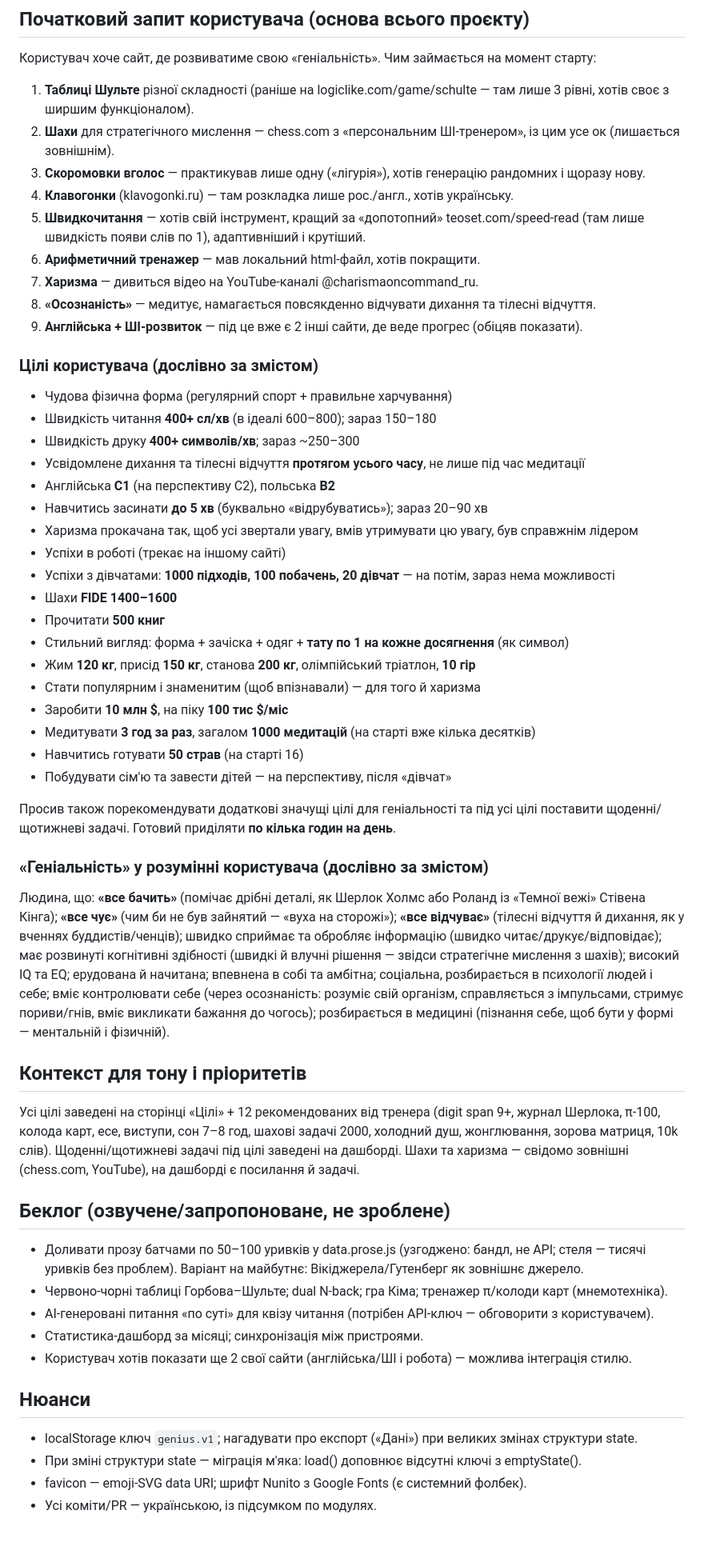
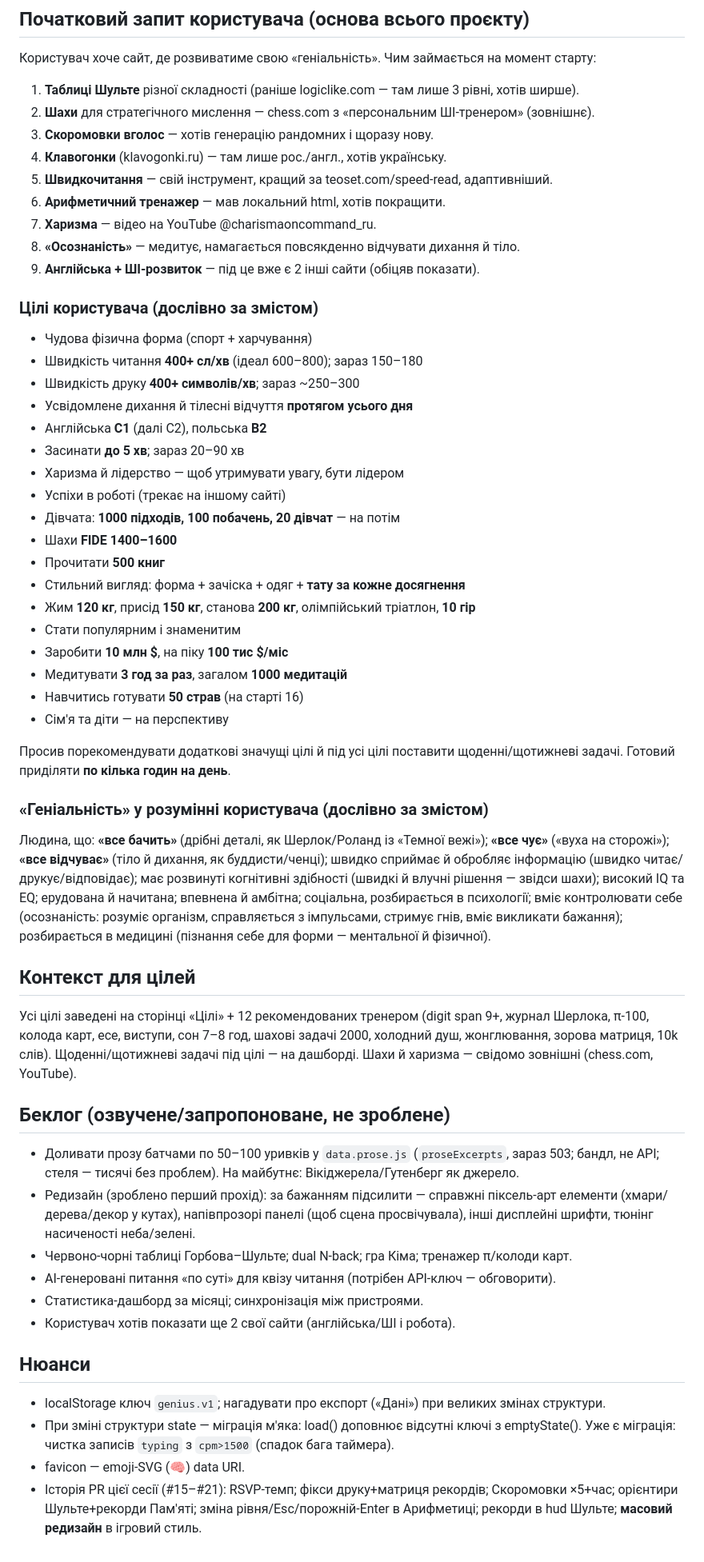
Before and after one commit to v1frim/genius, a Markdown page: HANDOFF.md, the part around one of its changes. Shown at 80% size. GitHub-like rendering.

```diff
--- a/HANDOFF.md
+++ b/HANDOFF.md
@@ -131,75 +187,75 @@ chromium у `/opt/pw-browsers`), http-server. Зовнішня мережа з
 
 Користувач хоче сайт, де розвиватиме свою «геніальність». Чим займається на момент старту:
 
-1. **Таблиці Шульте** різної складності (раніше на logiclike.com/game/schulte — там лише 3 рівні,
-   хотів своє з ширшим функціоналом).
-2. **Шахи** для стратегічного мислення — chess.com з «персональним ШІ-тренером», із цим усе ок
-   (лишається зовнішнім).
-3. **Скоромовки вголос** — практикував лише одну («лігурія»), хотів генерацію рандомних і щоразу нову.
-4. **Клавогонки** (klavogonki.ru) — там розкладка лише рос./англ., хотів українську.
-5. **Швидкочитання** — хотів свій інструмент, кращий за «допотопний» teoset.com/speed-read
-   (там лише швидкість появи слів по 1), адаптивніший і крутіший.
-6. **Арифметичний тренажер** — мав локальний html-файл, хотів покращити.
-7. **Харизма** — дивиться відео на YouTube-каналі @charismaoncommand_ru.
-8. **«Осознаність»** — медитує, намагається повсякденно відчувати дихання та тілесні відчуття.
-9. **Англійська + ШІ-розвиток** — під це вже є 2 інші сайти, де веде прогрес (обіцяв показати).
+1. **Таблиці Шульте** різної складності (раніше logiclike.com — там лише 3 рівні, хотів ширше).
+2. **Шахи** для стратегічного мислення — chess.com з «персональним ШІ-тренером» (зовнішнє).
+3. **Скоромовки вголос** — хотів генерацію рандомних і щоразу нову.
+4. **Клавогонки** (klavogonki.ru) — там лише рос./англ., хотів українську.
+5. **Швидкочитання** — свій інструмент, кращий за teoset.com/speed-read, адаптивніший.
+6. **Арифметичний тренажер** — мав локальний html, хотів покращити.
+7. **Харизма** — відео на YouTube @charismaoncommand_ru.
+8. **«Осознаність»** — медитує, намагається повсякденно відчувати дихання й тіло.
+9. **Англійська + ШІ-розвиток** — під це вже є 2 інші сайти (обіцяв показати).
 
 ### Цілі користувача (дослівно за змістом)
 
-- Чудова фізична форма (регулярний спорт + правильне харчування)
-- Швидкість читання **400+ сл/хв** (в ідеалі 600–800); зараз 150–180
+- Чудова фізична форма (спорт + харчування)
+- Швидкість читання **400+ сл/хв** (ідеал 600–800); зараз 150–180
 - Швидкість друку **400+ символів/хв**; зараз ~250–300
-- Усвідомлене дихання та тілесні відчуття **протягом усього часу**, не лише під час медитації
-- Англійська **C1** (на перспективу C2), польська **B2**
-- Навчитись засинати **до 5 хв** (буквально «відрубуватись»); зараз 20–90 хв
-- Харизма прокачана так, щоб усі звертали увагу, вмів утримувати цю увагу, був справжнім лідером
+- Усвідомлене дихання й тілесні відчуття **протягом усього дня**
+- Англійська **C1** (далі C2), польська **B2**
+- Засинати **до 5 хв**; зараз 20–90 хв
+- Харизма й лідерство — щоб утримувати увагу, бути лідером
 - Успіхи в роботі (трекає на іншому сайті)
-- Успіхи з дівчатами: **1000 підходів, 100 побачень, 20 дівчат** — на потім, зараз нема можливості
+- Дівчата: **1000 підходів, 100 побачень, 20 дівчат** — на потім
 - Шахи **FIDE 1400–1600**
 - Прочитати **500 книг**
-- Стильний вигляд: форма + зачіска + одяг + **тату по 1 на кожне досягнення** (як символ)
+- Стильний вигляд: форма + зачіска + одяг + **тату за кожне досягнення**
 - Жим **120 кг**, присід **150 кг**, станова **200 кг**, олімпійський тріатлон, **10 гір**
-- Стати популярним і знаменитим (щоб впізнавали) — для того й харизма
+- Стати популярним і знаменитим
 - Заробити **10 млн $**, на піку **100 тис $/міс**
-- Медитувати **3 год за раз**, загалом **1000 медитацій** (на старті вже кілька десятків)
+- Медитувати **3 год за раз**, загалом **1000 медитацій**
 - Навчитись готувати **50 страв** (на старті 16)
-- Побудувати сім'ю та завести дітей — на перспективу, після «дівчат»
+- Сім'я та діти — на перспективу
 
-Просив також порекомендувати додаткові значущі цілі для геніальності та під усі цілі
-поставити щоденні/щотижневі задачі. Готовий приділяти **по кілька годин на день**.
+Просив порекомендувати додаткові значущі цілі й під усі цілі поставити щоденні/щотижневі
+задачі. Готовий приділяти **по кілька годин на день**.
 
 ### «Геніальність» у розумінні користувача (дослівно за змістом)
 
-Людина, що: **«все бачить»** (помічає дрібні деталі, як Шерлок Холмс або Роланд із «Темної вежі»
-Стівена Кінга); **«все чує»** (чим би не був зайнятий — «вуха на сторожі»); **«все відчуває»**
-(тілесні відчуття й дихання, як у вченнях буддистів/ченців); швидко сприймає та обробляє
-інформацію (швидко читає/друкує/відповідає); має розвинуті когнітивні здібності (швидкі й
-влучні рішення — звідси стратегічне мислення з шахів); високий IQ та EQ; ерудована й начитана;
-впевнена в собі та амбітна; соціальна, розбирається в психології людей і себе; вміє
-контролювати себе (через осознаність: розуміє свій організм, справляється з імпульсами,
-стримує пориви/гнів, вміє викликати бажання до чогось); розбирається в медицині
-(пізнання себе, щоб бути у формі — ментальній і фізичній).
+Людина, що: **«все бачить»** (дрібні деталі, як Шерлок/Роланд із «Темної вежі»); **«все чує»**
+(«вуха на сторожі»); **«все відчуває»** (тіло й дихання, як буддисти/ченці); швидко сприймає й
+обробляє інформацію (швидко читає/друкує/відповідає); має розвинуті когнітивні здібності (швидкі
+й влучні рішення — звідси шахи); високий IQ та EQ; ерудована й начитана; впевнена й амбітна;
+соціальна, розбирається в психології; вміє контролювати себе (осознаність: розуміє організм,
+справляється з імпульсами, стримує гнів, вміє викликати бажання); розбирається в медицині
+(пізнання себе для форми — ментальної й фізичної).
 
-## Контекст для тону і пріоритетів
+## Контекст для цілей
 
-Усі цілі заведені на сторінці «Цілі» + 12 рекомендованих від тренера (digit span 9+,
-журнал Шерлока, π-100, колода карт, есе, виступи, сон 7–8 год, шахові задачі 2000,
-холодний душ, жонглювання, зорова матриця, 10k слів). Щоденні/щотижневі задачі під цілі
-заведені на дашборді. Шахи та харизма — свідомо зовнішні (chess.com, YouTube), на дашборді
-є посилання й задачі.
+Усі цілі заведені на сторінці «Цілі» + 12 рекомендованих тренером (digit span 9+, журнал
+Шерлока, π-100, колода карт, есе, виступи, сон 7–8 год, шахові задачі 2000, холодний душ,
+жонглювання, зорова матриця, 10k слів). Щоденні/щотижневі задачі під цілі — на дашборді. Шахи й
+харизма — свідомо зовнішні (chess.com, YouTube).
 
 ## Беклог (озвучене/запропоноване, не зроблене)
 
-- Доливати прозу батчами по 50–100 уривків у data.prose.js (узгоджено: бандл, не API;
-  стеля — тисячі уривків без проблем). Варіант на майбутнє: Вікіджерела/Гутенберг як зовнішнє джерело.
-- Червоно-чорні таблиці Горбова–Шульте; dual N-back; гра Кіма; тренажер π/колоди карт (мнемотехніка).
-- AI-генеровані питання «по суті» для квізу читання (потрібен API-ключ — обговорити з користувачем).
+- Доливати прозу батчами по 50–100 уривків у `data.prose.js` (`proseExcerpts`, зараз 503;
+  бандл, не API; стеля — тисячі без проблем). На майбутнє: Вікіджерела/Гутенберг як джерело.
+- Редизайн (зроблено перший прохід): за бажанням підсилити — справжні піксель-арт елементи
+  (хмари/дерева/декор у кутах), напівпрозорі панелі (щоб сцена просвічувала), інші дисплейні
+  шрифти, тюнінг насиченості неба/зелені.
+- Червоно-чорні таблиці Горбова–Шульте; dual N-back; гра Кіма; тренажер π/колоди карт.
+- AI-генеровані питання «по суті» для квізу читання (потрібен API-ключ — обговорити).
 - Статистика-дашборд за місяці; синхронізація між пристроями.
-- Користувач хотів показати ще 2 свої сайти (англійська/ШІ і робота) — можлива інтеграція стилю.
+- Користувач хотів показати ще 2 свої сайти (англійська/ШІ і робота).
 
 ## Нюанси
 
-- localStorage ключ `genius.v1`; нагадувати про експорт («Дані») при великих змінах структури state.
+- localStorage ключ `genius.v1`; нагадувати про експорт («Дані») при великих змінах структури.
 - При зміні структури state — міграція м'яка: load() доповнює відсутні ключі з emptyState().
-- favicon — emoji-SVG data URI; шрифт Nunito з Google Fonts (є системний фолбек).
-- Усі коміти/PR — українською, із підсумком по модулях.
+  Уже є міграція: чистка записів `typing` з `cpm>1500` (спадок бага таймера).
+- favicon — emoji-SVG (🧠) data URI.
+- Історія PR цієї сесії (#15–#21): RSVP-темп; фікси друку+матриця рекордів; Скоромовки ×5+час;
+  орієнтири Шульте+рекорди Пам'яті; зміна рівня/Esc/порожній-Enter в Арифметиці; рекорди в hud
+  Шульте; **масовий редизайн** в ігровий стиль.
```
Also changed, not shown: other parts of HANDOFF.md (+155 -99 lines).
